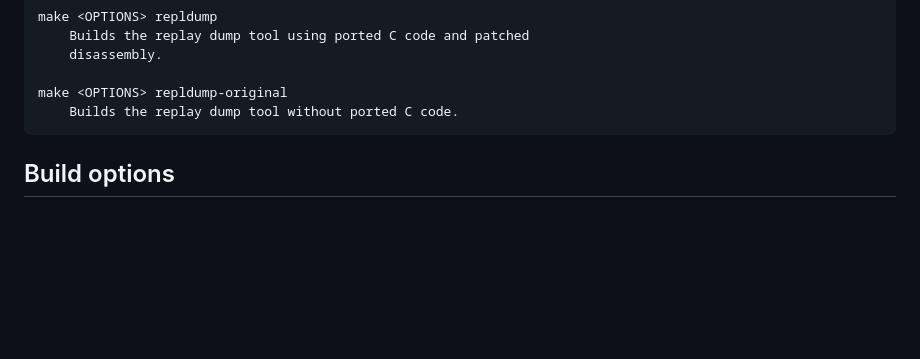
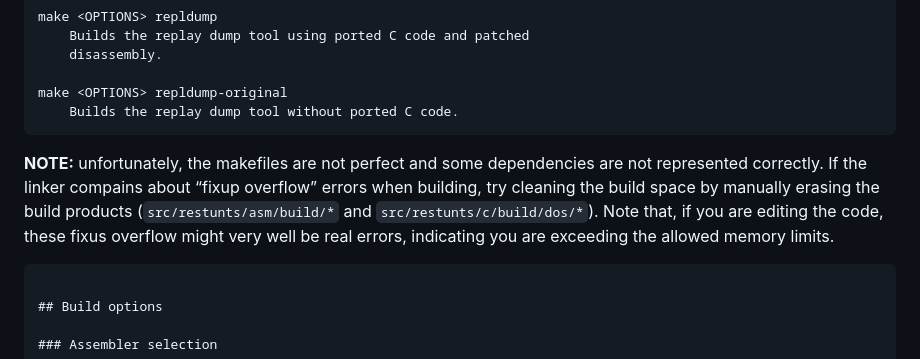
Before and after one commit to CommonLoon102/restunts-bb11, a Markdown page: readme.md, the part around the change. Rendered like a GitHub page; blank space fills up the shorter version.

Commit message:
Add note to readme

````diff
--- a/readme.md
+++ b/readme.md
@@ -99,6 +99,9 @@ The makefile supports the following targets:
 	make <OPTIONS> repldump-original
 		Builds the replay dump tool without ported C code.
 
+
+**NOTE:** unfortunately, the makefiles are not perfect and some dependencies are not represented correctly. If the linker compains about “fixup overflow” errors when building, try cleaning the build space by manually erasing the build products (`src/restunts/asm/build/*` and `src/restunts/c/build/dos/*`). Note that, if you are editing the code, these fixus overflow might very well be real errors, indicating you are exceeding the allowed memory limits.
+```
 
 ## Build options
 
````
